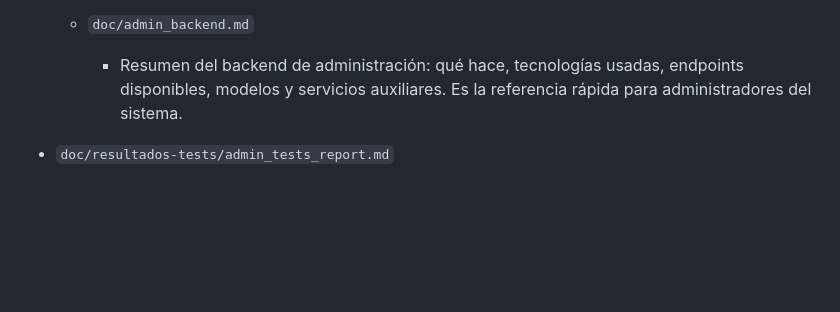
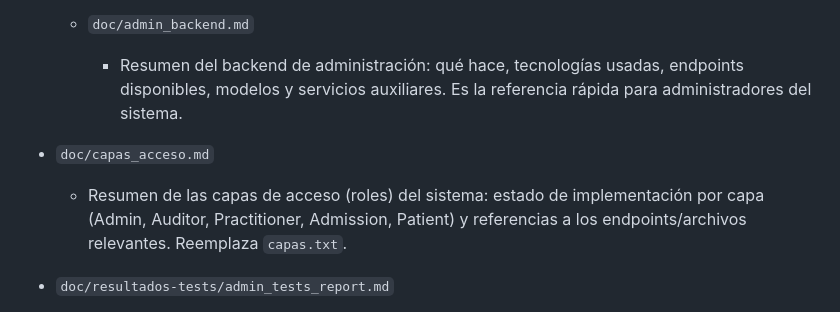
Before and after one commit to Caertos/Sistemas_Distribuidos_Parcial_II, a Markdown page: README.md, the part around the change. GitHub-like rendering; blank space fills up the shorter version.

Commit message:
docs: add link to doc/capas_acceso.md

```diff
--- a/README.md
+++ b/README.md
@@ -10,6 +10,9 @@ En la carpeta `doc/` encontrarás documentación útil para entender y desplegar
 
 	- `doc/admin_backend.md`
 		- Resumen del backend de administración: qué hace, tecnologías usadas, endpoints disponibles, modelos y servicios auxiliares. Es la referencia rápida para administradores del sistema.
+
+- `doc/capas_acceso.md`
+	- Resumen de las capas de acceso (roles) del sistema: estado de implementación por capa (Admin, Auditor, Practitioner, Admission, Patient) y referencias a los endpoints/archivos relevantes. Reemplaza `capas.txt`.
 
 - `doc/resultados-tests/admin_tests_report.md`
 	- Informe limpio con los resultados de las ejecuciones E2E del módulo admin (tokens, métricas, logs, CRUD de usuarios). Se usa como salida del script `backend/run_admin_tests_e2e.py`.
```
